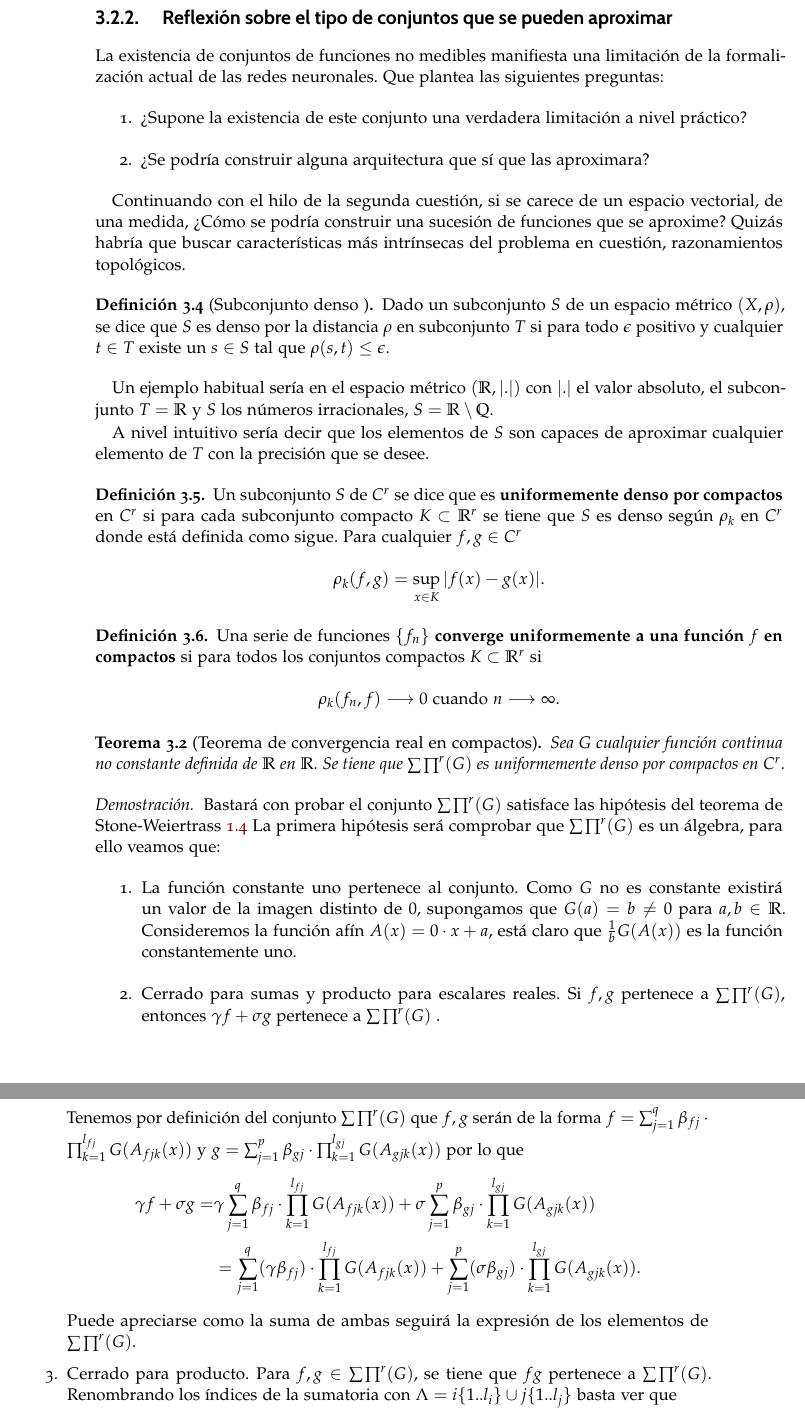
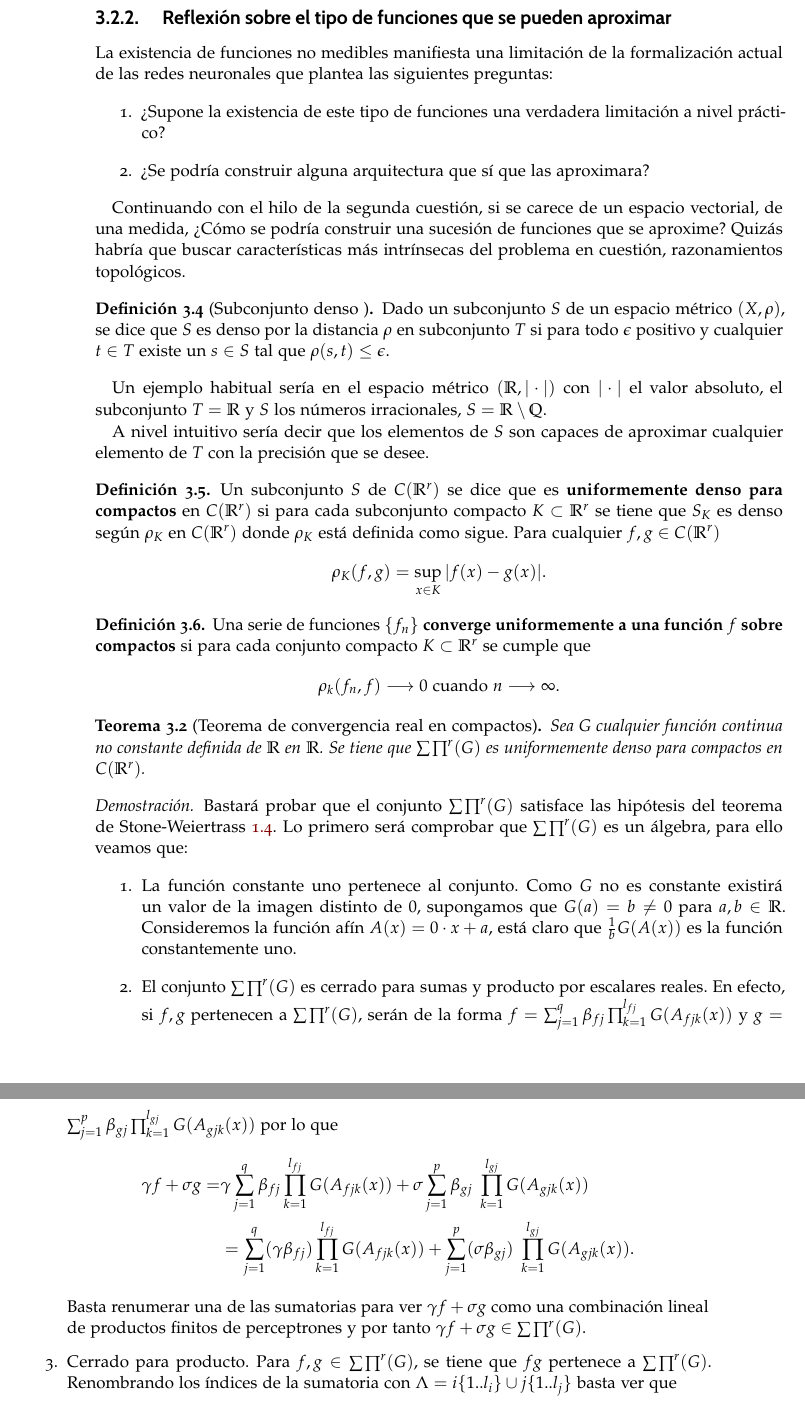
Before and after one commit to BlancaCC/TFG-Estudio-de-las-redes-neuronales, a LaTeX book (doc/tfg.tex, which reads doc/capitulos/articulo_rrnn_aproximadores_universales/definiciones_esenciales.tex): two parts of pages 26 and 27 of 37, joined at a grey line, cut so that both start at the same text. Compiled offline with pdfLaTeX.

Commit message:
Corrección hasta primer teorema de converfencia real en compactos #40 Todavía estoy en proceso de corregirlo de acorde a los comentarios de Javier.

```diff
--- a/doc/capitulos/articulo_rrnn_aproximadores_universales/definiciones_esenciales.tex
+++ b/doc/capitulos/articulo_rrnn_aproximadores_universales/definiciones_esenciales.tex
@@ -134,12 +134,12 @@ de $M^r$.
 
 
-\subsection{ Reflexión sobre el tipo de conjuntos que se pueden aproximar}
+\subsection{ Reflexión sobre el tipo de funciones que se pueden aproximar}
 
-La existencia de conjuntos de funciones no medibles manifiesta una limitación
-de la formalización actual de las redes neuronales. Que plantea las siguientes
+La existencia de funciones no medibles manifiesta una limitación
+de la formalización actual de las redes neuronales que plantea las siguientes
 preguntas:
 \begin{enumerate}
-    \item ¿Supone la existencia de este conjunto una verdadera limitación a nivel práctico?
+    \item ¿Supone la existencia de este tipo de funciones una verdadera limitación a nivel práctico?
     \item ¿Se podría construir alguna arquitectura que sí que las aproximara?
 \end{enumerate}
 
@@ -154,60 +154,61 @@ razonamientos topológicos.
     que $\rho(s,t) \leq \epsilon$.
 \end{definicion}
 
-Un ejemplo habitual sería en el espacio métrico $(\R, |.|)$ con $|.|$ el valor absoluto, el subconjunto
+Un ejemplo habitual sería en el espacio métrico $(\R, |\cdot|)$ con $|\cdot|$ el valor absoluto, el subconjunto
 $T = \R$ y $S$ los números irracionales, $S = \R \setminus \Q$.
 
 A nivel intuitivo sería decir que los elementos de $S$ son capaces de aproximar cualquier elemento de $T$
 con la precisión que se desee.
 
 \begin{definicion}
-    Un subconjunto $S$ de $C^r$ se dice que es \textbf{uniformemente denso por compactos} en  $C^r$
-    si para cada subconjunto compacto $K \subset \R^r$ se tiene que $S$ es denso según $\rho_k$ en $C^r$
-    donde está definida como sigue.
-    Para cualquier $f,g \in C^r$
+    Un subconjunto $S$ de $\fC$ se dice que es \textbf{uniformemente denso para compactos} en  $\fC$
+    si para cada subconjunto compacto $K \subset \R^r$ se tiene que $S_K$ es denso según $\rho_K$ en $\fC$
+    donde $\rho_K$ está definida como sigue.
+    Para cualquier $f,g \in \fC$
     \begin{equation}
-        \rho _ k (f,g) = \sup_{x \in K} |f(x) - g(x)|.
+        \rho _ K (f,g) = \sup_{x \in K} |f(x) - g(x)|.
     \end{equation}
 \end{definicion}
 
 \begin{definicion}
-    Una serie de funciones $\{f_n\}$ \textbf{converge uniformemente a una función $f$ en compactos} si para
-    todos los conjuntos compactos $K \subset \R^r$ si
+    Una serie de funciones $\{f_n\}$ \textbf{converge uniformemente a una función $f$ sobre compactos} si para
+    cada  conjunto compacto $K \subset \R^r$  se cumple que
     \begin{equation}
         \rho_k (f_n, f) \longrightarrow 0 \text{ cuando } n \longrightarrow \infty.
     \end{equation}
 \end{definicion}
 
+%% TODO por aquí te has quedado corrigiendo
 %%%%% primer teorema de convergencia
 \begin{teorema} [Teorema de convergencia real en compactos]  \label{teo:TeoremaConvergenciaRealEnCompactosDefinicionesEsenciales}
 
     Sea G cualquier función continua no constante definida de $\R$ en $\R$.
-    Se tiene que $\pmcg$ es uniformemente denso por compactos en $C^r$.
+    Se tiene que $\pmcg$ es uniformemente denso para compactos en $\fC$.
 \end{teorema}
 
 \begin{proof}
-    Bastará con probar el conjunto $\pmcg$ satisface las hipótesis del teorema de Stone-Weiertrass \ref{ch:TeoremaStoneWeiertrass}
-    La primera hipótesis será comprobar que $\pmcg$ es un álgebra, para ello veamos que:
+    Bastará probar que el conjunto $\pmcg$ satisface las hipótesis del teorema de
+     Stone-Weiertrass \ref{ch:TeoremaStoneWeiertrass}.
+    Lo primero será comprobar que $\pmcg$ es un álgebra, para ello veamos que:
     \begin{enumerate}
         \item La función constante uno pertenece al conjunto.
         Como $G$ no es constante existirá un valor de la imagen distinto de $0$, supongamos que $G(a)= b \neq 0$ para $a,b \in \R.$
         Consideremos la función afín $A(x) = 0 \cdot x + a$, está claro que $\frac{1}{b}G(A(x))$ es la función constantemente uno.
-        \item Cerrado para sumas y producto para escalares reales.
-        Si $f,g$ pertenece a  $\pmcg$, entonces $\gamma f + \sigma g$ pertenece a $\pmcg$ .
-
-        Tenemos por definición del conjunto $\pmcg$
-        que $f,g$ serán de la forma $f = \sum_{j = 1} ^q  \beta_{fj} \cdot \prod_{k=1}^{l_{fj}}  G(A_{fjk}(x))$ y
-        $g = \sum_{j = 1} ^p  \beta_{gj} \cdot \prod_{k=1}^{l_{gj}}G(A_{gjk}(x))$  por lo que
+        \item El conjunto $\pmcg$ es cerrado para sumas y producto por escalares reales.
+        En efecto, si $f,g$ pertenecen a  $\pmcg$, serán de la forma
+         $f = \sum_{j = 1} ^q  \beta_{fj} \prod_{k=1}^{l_{fj}}  G(A_{fjk}(x))$ y
+        $g = \sum_{j = 1} ^p  \beta_{gj} \prod_{k=1}^{l_{gj}}G(A_{gjk}(x))$  por lo que
         \begin{equation}
             \begin{split}
-                \gamma f+ \sigma g =& \gamma \sum_{j = 1} ^q  \beta_{fj} \cdot \prod_{k=1}^{l_{fj}}  G(A_{fjk}(x)) +
-                \sigma \sum_{j = 1} ^p  \beta_{gj} \cdot \prod_{k=1}^{l_{gj}}G(A_{gjk}(x)) \\
-                & = \sum_{j = 1} ^q  (\gamma \beta_{fj}) \cdot \prod_{k=1}^{l_{fj}}  G(A_{fjk}(x)) +
-                \sum_{j = 1} ^p  (\sigma \beta_{gj}) \cdot \prod_{k=1}^{l_{gj}}G(A_{gjk}(x)).
+                \gamma f+ \sigma g =& \gamma \sum_{j = 1} ^q  \beta_{fj} \prod_{k=1}^{l_{fj}}  G(A_{fjk}(x)) +
+                \sigma \sum_{j = 1} ^p  \beta_{gj} \ \prod_{k=1}^{l_{gj}}G(A_{gjk}(x)) \\
+                & = \sum_{j = 1} ^q  (\gamma \beta_{fj})  \prod_{k=1}^{l_{fj}}  G(A_{fjk}(x)) +
+                \sum_{j = 1} ^p  (\sigma \beta_{gj}) \ \prod_{k=1}^{l_{gj}}G(A_{gjk}(x)).
             \end{split}
         \end{equation}
 
-        Puede apreciarse como la suma de ambas seguirá la expresión de los elementos de $\pmcg$.
+        Basta renumerar una de las sumatorias para ver $\gamma f+ \sigma g$ como una combinación
+        lineal de productos finitos de perceptrones y por tanto $\gamma f+ \sigma g \in \pmcg.$
 
         \item Cerrado para producto. Para $f,g \in \pmcg$, se tiene que $fg$ pertenece a $\pmcg$.
         Renombrando los índices de la sumatoria con $\Lambda = i\{1..l_i\} \cup j\{1..l_j\}$ basta ver que
```
Also changed, not shown: doc/capitulos/articulo_rrnn_aproximadores_universales/definiciones_esenciales.tex (26 more changed lines).
